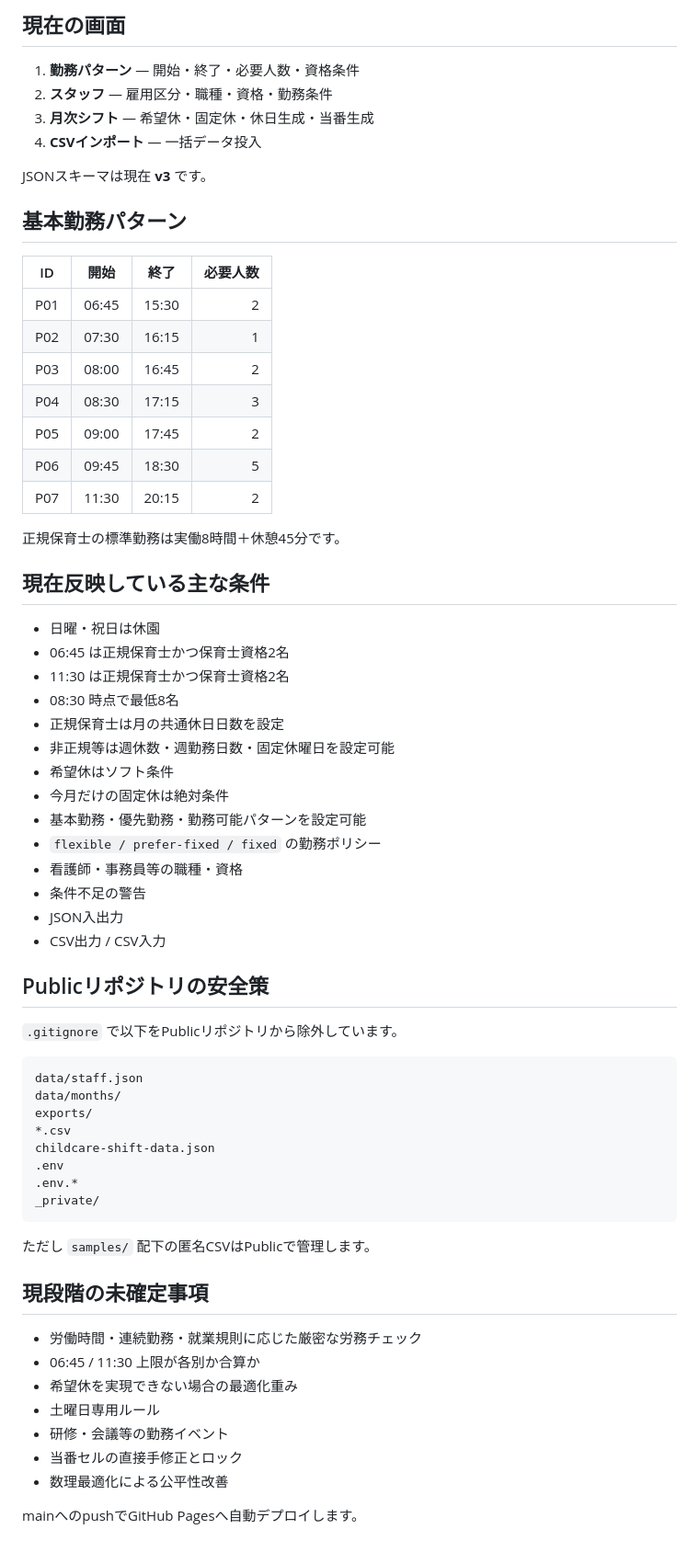
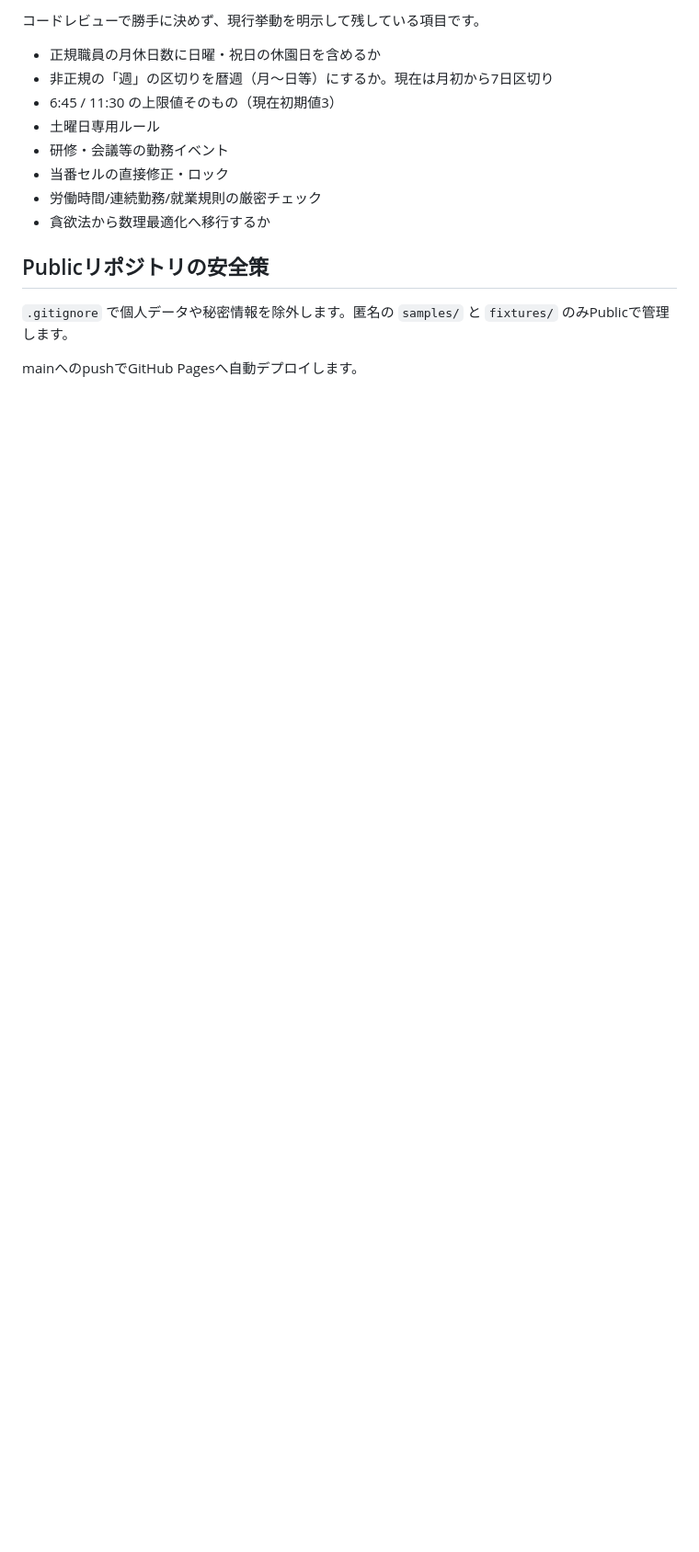
Before and after one commit to plzsayyes3/-, a Markdown page: README.md, the part around one of its changes. Shown at 92% size. Drawn GitHub-style; blank space fills up the shorter version.

````diff
--- a/README.md
+++ b/README.md
@@ -238,69 +172,17 @@ samples/monthly-settings.csv
 
-## 現在の画面
+コードレビューで勝手に決めず、現行挙動を明示して残している項目です。
 
-1. **勤務パターン** — 開始・終了・必要人数・資格条件
-2. **スタッフ** — 雇用区分・職種・資格・勤務条件
-3. **月次シフト** — 希望休・固定休・休日生成・当番生成
-4. **CSVインポート** — 一括データ投入
-
-JSONスキーマは現在 **v3** です。
-
-## 基本勤務パターン
-
-| ID | 開始 | 終了 | 必要人数 |
-|---|---|---|---:|
-| P01 | 06:45 | 15:30 | 2 |
-| P02 | 07:30 | 16:15 | 1 |
-| P03 | 08:00 | 16:45 | 2 |
-| P04 | 08:30 | 17:15 | 3 |
-| P05 | 09:00 | 17:45 | 2 |
-| P06 | 09:45 | 18:30 | 5 |
-| P07 | 11:30 | 20:15 | 2 |
-
-正規保育士の標準勤務は実働8時間＋休憩45分です。
-
-## 現在反映している主な条件
-
-- 日曜・祝日は休園
-- 06:45 は正規保育士かつ保育士資格2名
-- 11:30 は正規保育士かつ保育士資格2名
-- 08:30 時点で最低8名
-- 正規保育士は月の共通休日日数を設定
-- 非正規等は週休数・週勤務日数・固定休曜日を設定可能
-- 希望休はソフト条件
-- 今月だけの固定休は絶対条件
-- 基本勤務・優先勤務・勤務可能パターンを設定可能
-- `flexible / prefer-fixed / fixed` の勤務ポリシー
-- 看護師・事務員等の職種・資格
-- 条件不足の警告
-- JSON入出力
-- CSV出力 / CSV入力
+- 正規職員の月休日数に日曜・祝日の休園日を含めるか
+- 非正規の「週」の区切りを暦週（月〜日等）にするか。現在は月初から7日区切り
+- 6:45 / 11:30 の上限値そのもの（現在初期値3）
+- 土曜日専用ルール
+- 研修・会議等の勤務イベント
+- 当番セルの直接修正・ロック
+- 労働時間/連続勤務/就業規則の厳密チェック
+- 貪欲法から数理最適化へ移行するか
 
 ## Publicリポジトリの安全策
 
-`.gitignore` で以下をPublicリポジトリから除外しています。
-
-```text
-data/staff.json
-data/months/
-exports/
-*.csv
-childcare-shift-data.json
-.env
-.env.*
-_private/
-```
-
-ただし `samples/` 配下の匿名CSVはPublicで管理します。
-
-## 現段階の未確定事項
-
-- 労働時間・連続勤務・就業規則に応じた厳密な労務チェック
-- 06:45 / 11:30 上限が各別か合算か
-- 希望休を実現できない場合の最適化重み
-- 土曜日専用ルール
-- 研修・会議等の勤務イベント
-- 当番セルの直接手修正とロック
-- 数理最適化による公平性改善
+`.gitignore` で個人データや秘密情報を除外します。匿名の `samples/` と `fixtures/` のみPublicで管理します。
 
 mainへのpushでGitHub Pagesへ自動デプロイします。
````
Also changed, not shown: other parts of README.md (+97 -163 lines).
